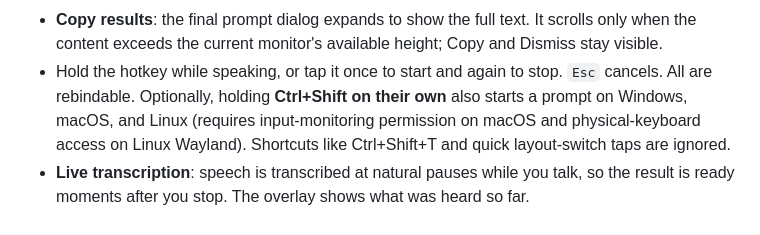
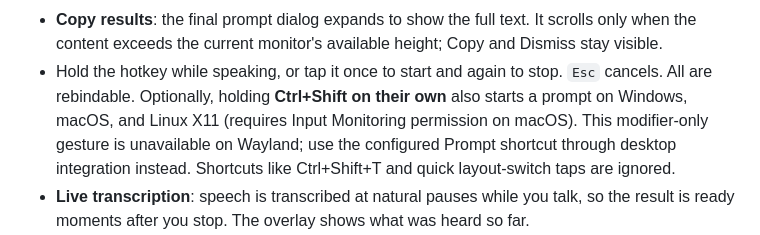
Before and after one commit to jrynks/promptify, a Markdown page: README.md, the part around one of its changes. GitHub-like rendering.

```diff
--- a/README.md
+++ b/README.md
@@ -16,8 +22,9 @@ own computer: Whisper for speech, a local Qwen model for writing. No cloud AI se
 - **Copy results**: the final prompt dialog expands to show the full text. It scrolls only
   when the content exceeds the current monitor's available height; Copy and Dismiss stay visible.
 - Hold the hotkey while speaking, or tap it once to start and again to stop. `Esc` cancels. All are rebindable.
-  Optionally, holding **Ctrl+Shift on their own** also starts a prompt on Windows, macOS, and Linux
-  (requires input-monitoring permission on macOS and physical-keyboard access on Linux Wayland).
+  Optionally, holding **Ctrl+Shift on their own** also starts a prompt on Windows, macOS, and Linux X11
+  (requires Input Monitoring permission on macOS). This modifier-only gesture is unavailable on
+  Wayland; use the configured Prompt shortcut through desktop integration instead.
   Shortcuts like Ctrl+Shift+T and quick layout-switch taps are ignored.
 - **Live transcription**: speech is transcribed at natural pauses while you talk, so the result is ready moments after
   you stop. The overlay shows what was heard so far.
```
Also changed, not shown: other parts of README.md (+34 -4 lines).
